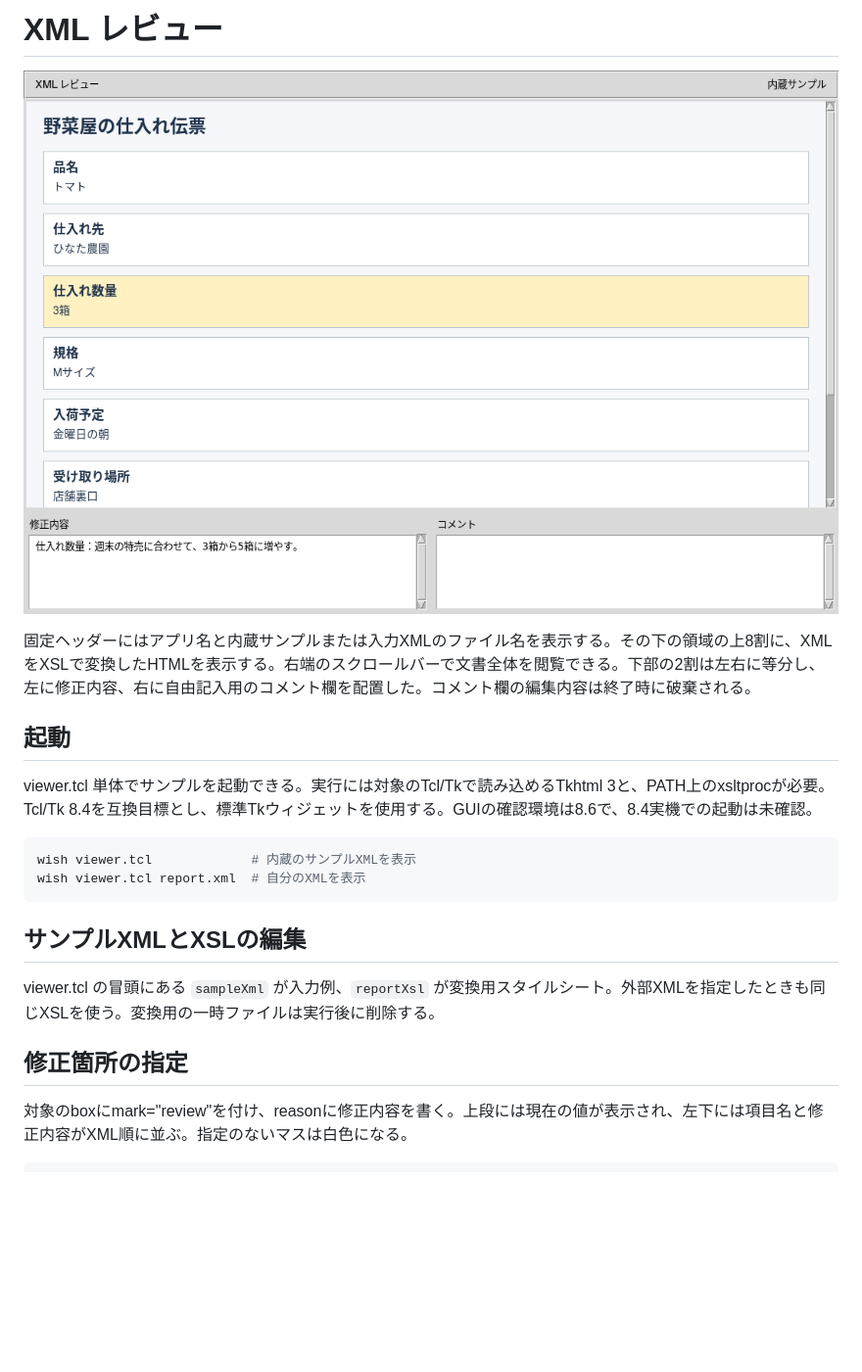
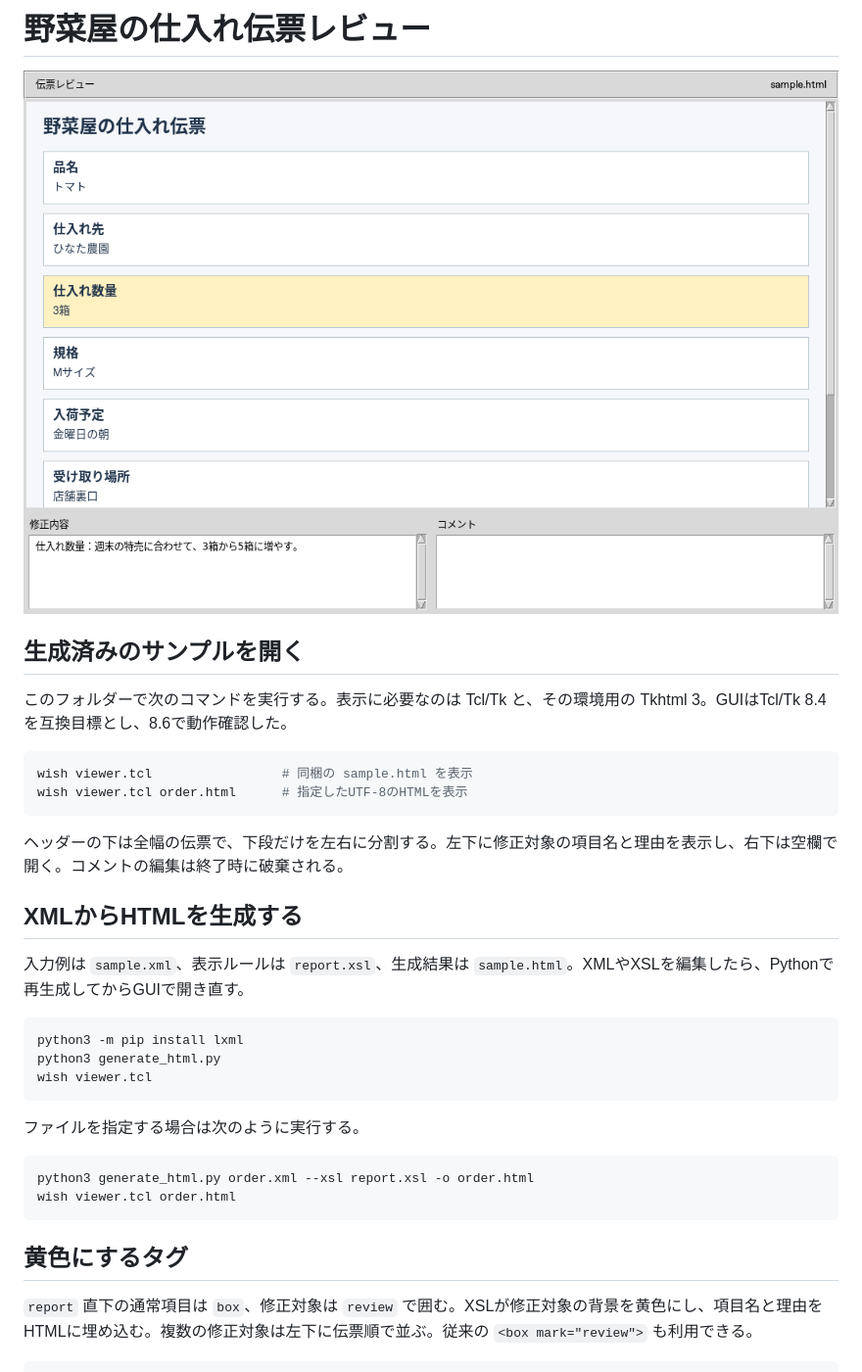
Before and after one commit to yma2023/study-notes, a Markdown page: xml-viewer/README.md, the part around one of its changes. Shown at 98% size. GitHub-like rendering; pictures changed too: xml-viewer/classic-tk-review.png; blank space fills up the shorter version.

Commit message:
Generate review HTML in Python and open it in the Tk viewer

````diff
--- a/xml-viewer/README.md
+++ b/xml-viewer/README.md
@@ -1,2 +1,2 @@
-# XML レビュー
+# 野菜屋の仕入れ伝票レビュー
 
@@ -4,21 +4,34 @@
 
-固定ヘッダーにはアプリ名と内蔵サンプルまたは入力XMLのファイル名を表示する。その下の領域の上8割に、XMLをXSLで変換したHTMLを表示する。右端のスクロールバーで文書全体を閲覧できる。下部の2割は左右に等分し、左に修正内容、右に自由記入用のコメント欄を配置した。コメント欄の編集内容は終了時に破棄される。
+## 生成済みのサンプルを開く
 
-## 起動
+このフォルダーで次のコマンドを実行する。表示に必要なのは Tcl/Tk と、その環境用の Tkhtml 3。GUIはTcl/Tk 8.4を互換目標とし、8.6で動作確認した。
 
-viewer.tcl 単体でサンプルを起動できる。実行には対象のTcl/Tkで読み込めるTkhtml 3と、PATH上のxsltprocが必要。Tcl/Tk 8.4を互換目標とし、標準Tkウィジェットを使用する。GUIの確認環境は8.6で、8.4実機での起動は未確認。
-
-```bash
-wish viewer.tcl             # 内蔵のサンプルXMLを表示
-wish viewer.tcl report.xml  # 自分のXMLを表示
+```sh
+wish viewer.tcl                 # 同梱の sample.html を表示
+wish viewer.tcl order.html      # 指定したUTF-8のHTMLを表示
 ```
 
-## サンプルXMLとXSLの編集
+ヘッダーの下は全幅の伝票で、下段だけを左右に分割する。左下に修正対象の項目名と理由を表示し、右下は空欄で開く。コメントの編集は終了時に破棄される。
 
-viewer.tcl の冒頭にある `sampleXml` が入力例、`reportXsl` が変換用スタイルシート。外部XMLを指定したときも同じXSLを使う。変換用の一時ファイルは実行後に削除する。
+## XMLからHTMLを生成する
 
-## 修正箇所の指定
+入力例は `sample.xml`、表示ルールは `report.xsl`、生成結果は `sample.html`。XMLやXSLを編集したら、Pythonで再生成してからGUIで開き直す。
 
-対象のboxにmark="review"を付け、reasonに修正内容を書く。上段には現在の値が表示され、左下には項目名と修正内容がXML順に並ぶ。指定のないマスは白色になる。
+```sh
+python3 -m pip install lxml
+python3 generate_html.py
+wish viewer.tcl
+```
+
+ファイルを指定する場合は次のように実行する。
+
+```sh
+python3 generate_html.py order.xml --xsl report.xsl -o order.html
+wish viewer.tcl order.html
+```
+
+## 黄色にするタグ
+
+`report` 直下の通常項目は `box`、修正対象は `review` で囲む。XSLが修正対象の背景を黄色にし、項目名と理由をHTMLに埋め込む。複数の修正対象は左下に伝票順で並ぶ。従来の `<box mark="review">` も利用できる。
 
 ```xml
````
Also changed, not shown: other parts of xml-viewer/README.md (+5 -3 lines), 5 other files.
